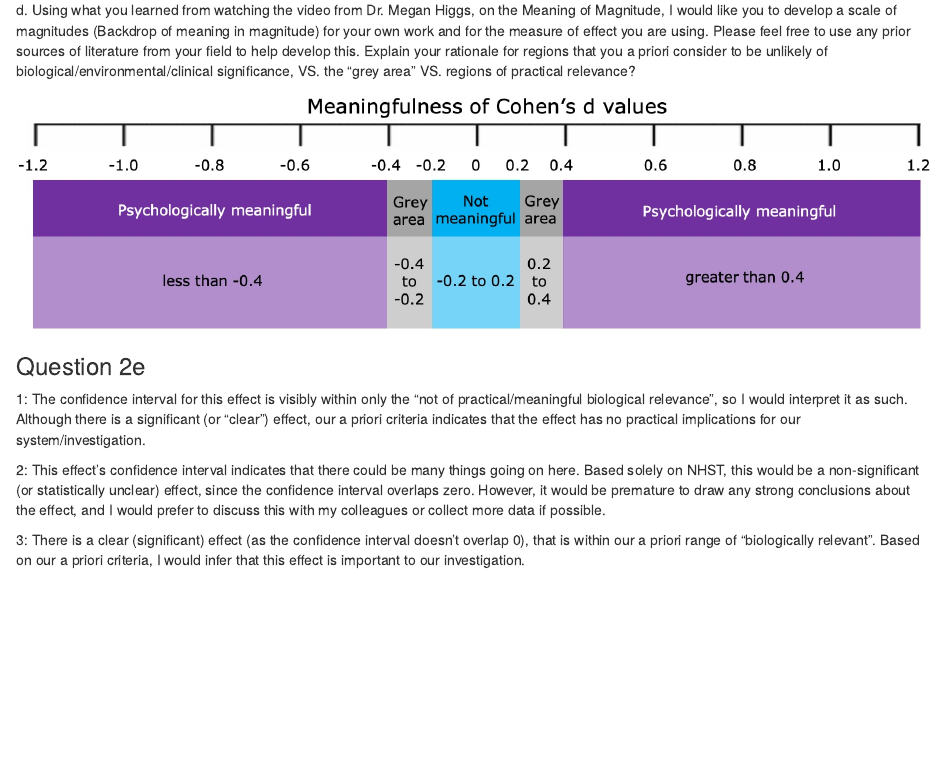
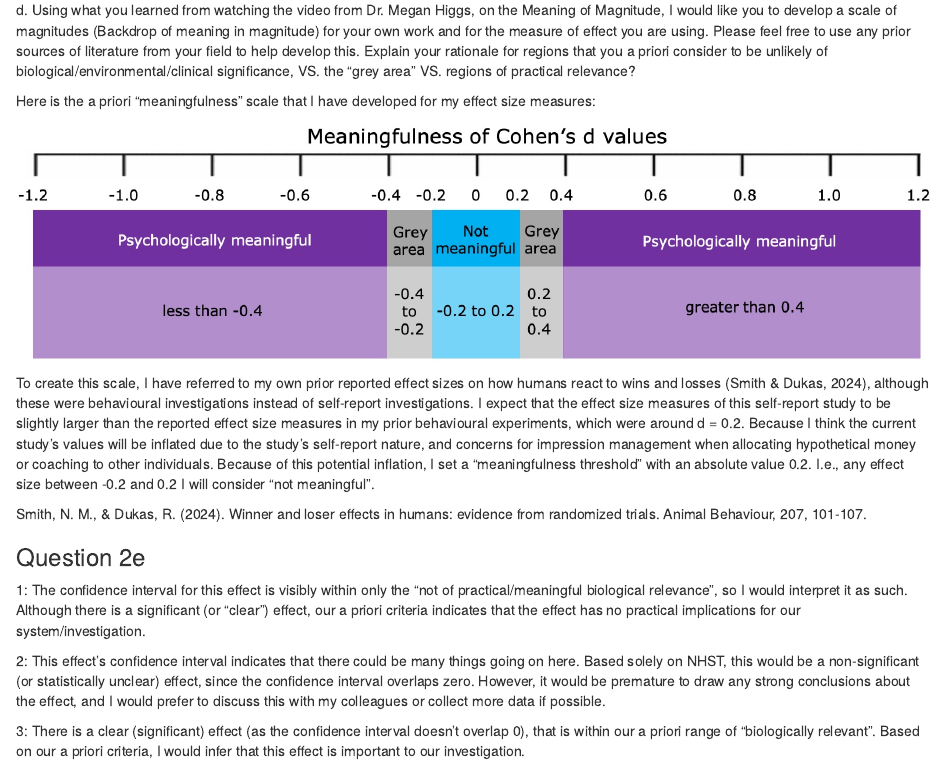
Before and after one commit to noah-mt-smith/QMEE, an R Markdown document (QMEE_HW6.Rmd): the page in a window 1100 px wide, from 2770 px down. Rendered offline with R 4.5, knitr and Pandoc, with nearby package versions.

Commit message:
hw6 update

```diff
--- a/QMEE_HW6.Rmd
+++ b/QMEE_HW6.Rmd
@@ -44,7 +44,13 @@ Smith, N. M., & Dukas, R. (2024). Winner and loser effects in humans: evidence f
 
 d\. Using what you learned from watching the video from Dr. Megan Higgs, on the Meaning of Magnitude, I would like you to develop a scale of magnitudes (Backdrop of meaning in magnitude) for your own work and for the measure of effect you are using. Please feel free to use any prior sources of literature from your field to help develop this. Explain your rationale for regions that you a priori consider to be unlikely of biological/environmental/clinical significance, VS. the “grey area” VS. regions of practical relevance?
 
+Here is the a priori "meaningfulness" scale that I have developed for my effect size measures:
+
 ![](hw6_q2d_figure.jpg)
+
+To create this scale, I have referred to my own prior reported effect sizes on how humans react to wins and losses (Smith & Dukas, 2024), although these were behavioural investigations instead of self-report investigations. I expect that the effect size measures of this self-report study to be slightly larger than the reported effect size measures in my prior behavioural experiments, which were around d = 0.2. Because I think the current study's values will be inflated due to the study's self-report nature, and concerns for impression management when allocating hypothetical money or coaching to other individuals. Because of this potential inflation, I set a "meaningfulness threshold" with an absolute value 0.2. I.e., any effect size between -0.2 and 0.2 I will consider "not meaningful".
+
+Smith, N. M., & Dukas, R. (2024). Winner and loser effects in humans: evidence from randomized trials. Animal Behaviour, 207, 101-107.
 
 ### Question 2e
 
```
